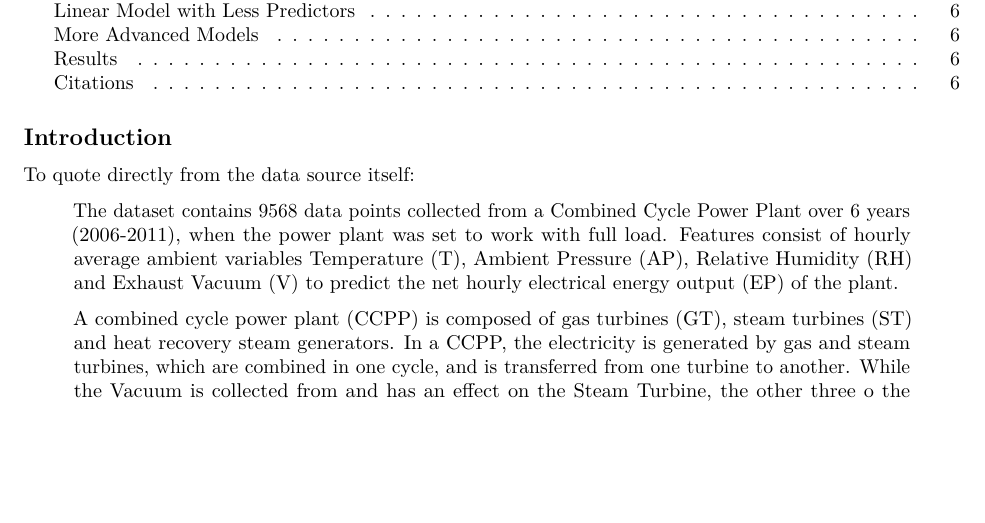
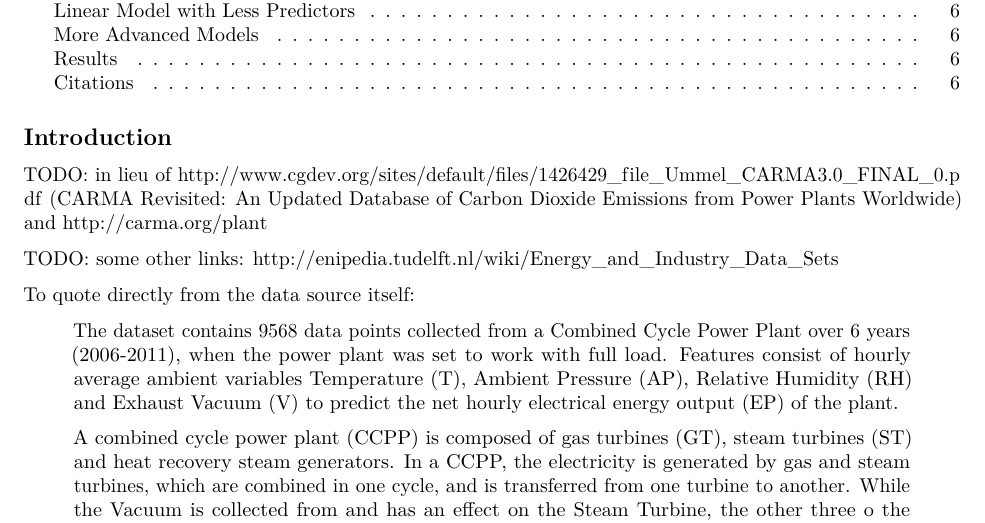
Before and after one commit to Ramonss93/IS624_Assignments, an R Markdown document (Final/james.quacinella_final.Rmd): part of page 1 of 6, cut so that both start at the same text, the shorter picture padded with empty space. Rendered offline with R 4.5, knitr and Pandoc, then LaTeX, with nearby package versions.

Commit message:
Work for the final

```diff
--- a/Final/james.quacinella_final.Rmd
+++ b/Final/james.quacinella_final.Rmd
@@ -58,6 +58,10 @@ multiplot <- function(..., plotlist=NULL, file, cols=1, layout=NULL) {
 
 
 ## Introduction
+
+TODO: in lieu of http://www.cgdev.org/sites/default/files/1426429_file_Ummel_CARMA3.0_FINAL_0.pdf (CARMA Revisited: An Updated Database of Carbon Dioxide Emissions from Power Plants Worldwide) and http://carma.org/plant
+
+TODO: some other links: http://enipedia.tudelft.nl/wiki/Energy_and_Industry_Data_Sets
 
 To quote directly from the [data source itself](https://archive.ics.uci.edu/ml/datasets/Combined+Cycle+Power+Plant):
 
```
